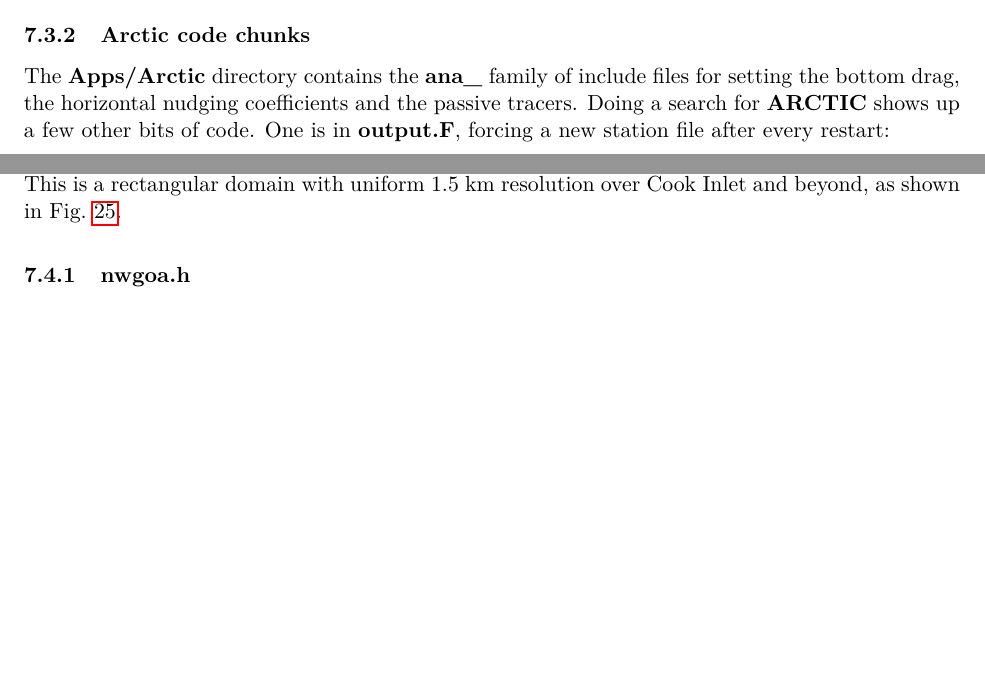
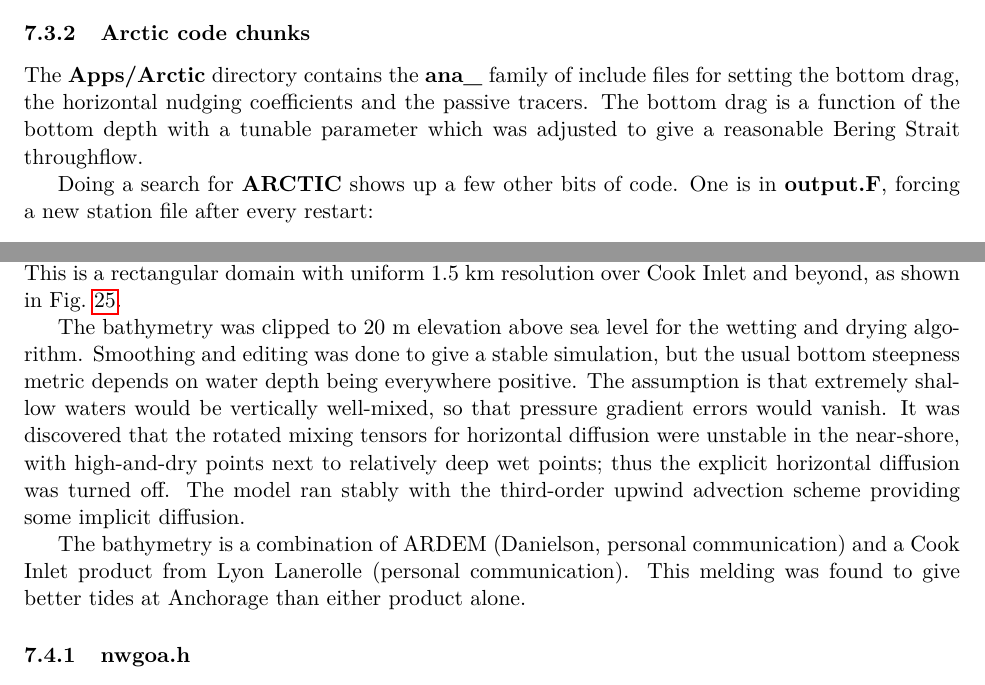
Before and after one commit to kshedstrom/roms_manual, a LaTeX paper (roms_manual.tex, which reads wave.tex): two parts of pages 128 and 131 of 176, joined at a grey line, cut so that both start at the same text, the shorter picture padded with empty space. Compiled offline with pdfLaTeX.

Commit message:
Added comments on NWGOA bathy.

```diff
--- a/wave.tex
+++ b/wave.tex
@@ -1874,7 +1874,10 @@ fresh water inputs for different parts of the domain.
 \subsubsection{Arctic code chunks}
 The \code{Apps/Arctic} directory contains the \code{ana\_}
 family of include files for setting the bottom drag, the horizontal
-nudging coefficients and the passive tracers.
+nudging coefficients and the passive tracers. The bottom drag is a
+function of the bottom depth with a tunable parameter which was
+adjusted to give a reasonable Bering Strait throughflow.
+
 Doing a search for \code{ARCTIC} shows up a few other bits of code. One
 is in \code{output.F}, forcing a new station file after every
 restart:
@@ -2042,6 +2045,23 @@ in Fig.\ \ref{fbath_NWGOA}.
 \caption{Bathymetry of the NWGOA domain.}
 \label{fbath_NWGOA}
 \end{figure}
+
+The bathymetry was clipped to 20 m elevation above sea level for the
+wetting and drying algorithm. Smoothing and editing was done to
+give a stable simulation, but the usual bottom steepness metric
+depends on water depth being everywhere positive. The assumption
+is that extremely shallow waters would be vertically well-mixed,
+so that pressure gradient errors would vanish. It was discovered
+that the rotated mixing tensors for horizontal diffusion were
+unstable in the near-shore, with high-and-dry points next to
+relatively deep wet points; thus the explicit horizontal diffusion
+was turned off. The model ran stably with the third-order upwind
+advection scheme providing some implicit diffusion.
+
+The bathymetry is a combination of ARDEM (Danielson, personal
+communication) and a Cook Inlet product from Lyon Lanerolle
+(personal communication). This melding was found to give better
+tides at Anchorage than either product alone.
 
 \subsubsection{\code{nwgoa.h}}
 The C preprocessor variable \code{NWGOA} has been chosen to label
```
Also changed, not shown: arctic.bib (+0 -10 lines), ocean.bib (+8 -0 lines), roms_manual.tex (+1 -0 lines), svn.tex (+6 -7 lines), roms_manual.pdf, wave.tex (2 more changed lines).
